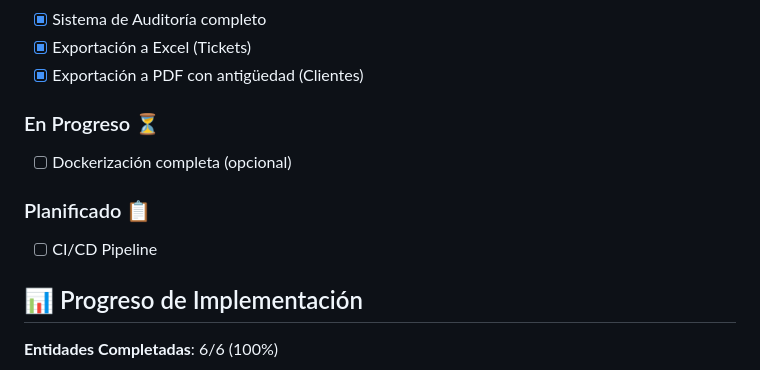
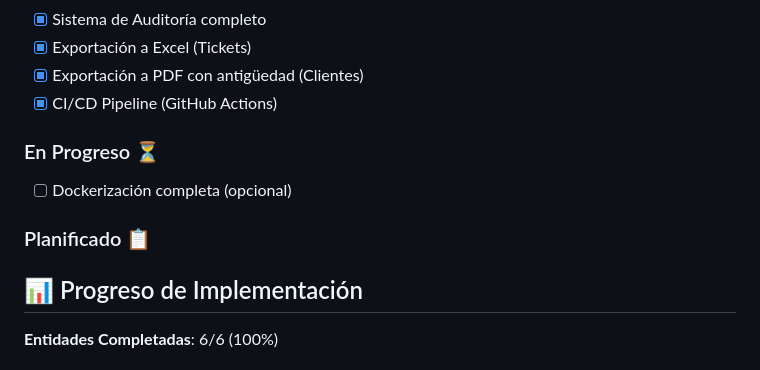
Before and after one commit to enri312/cyrcetech, a Markdown page: backend/README.md, the part around the change. GitHub-like rendering.

```diff
--- a/backend/README.md
+++ b/backend/README.md
@@ -287,12 +287,13 @@ Ver guías de testing:
 - [x] Sistema de Auditoría completo
 - [x] Exportación a Excel (Tickets)
 - [x] Exportación a PDF con antigüedad (Clientes)
+- [x] CI/CD Pipeline (GitHub Actions)
 
 ### En Progreso ⏳
 - [ ] Dockerización completa (opcional)
 
 ### Planificado 📋
-- [ ] CI/CD Pipeline
+
 
 ## 📊 Progreso de Implementación
 
```
Also changed, not shown: README.md (+8 -2 lines).
